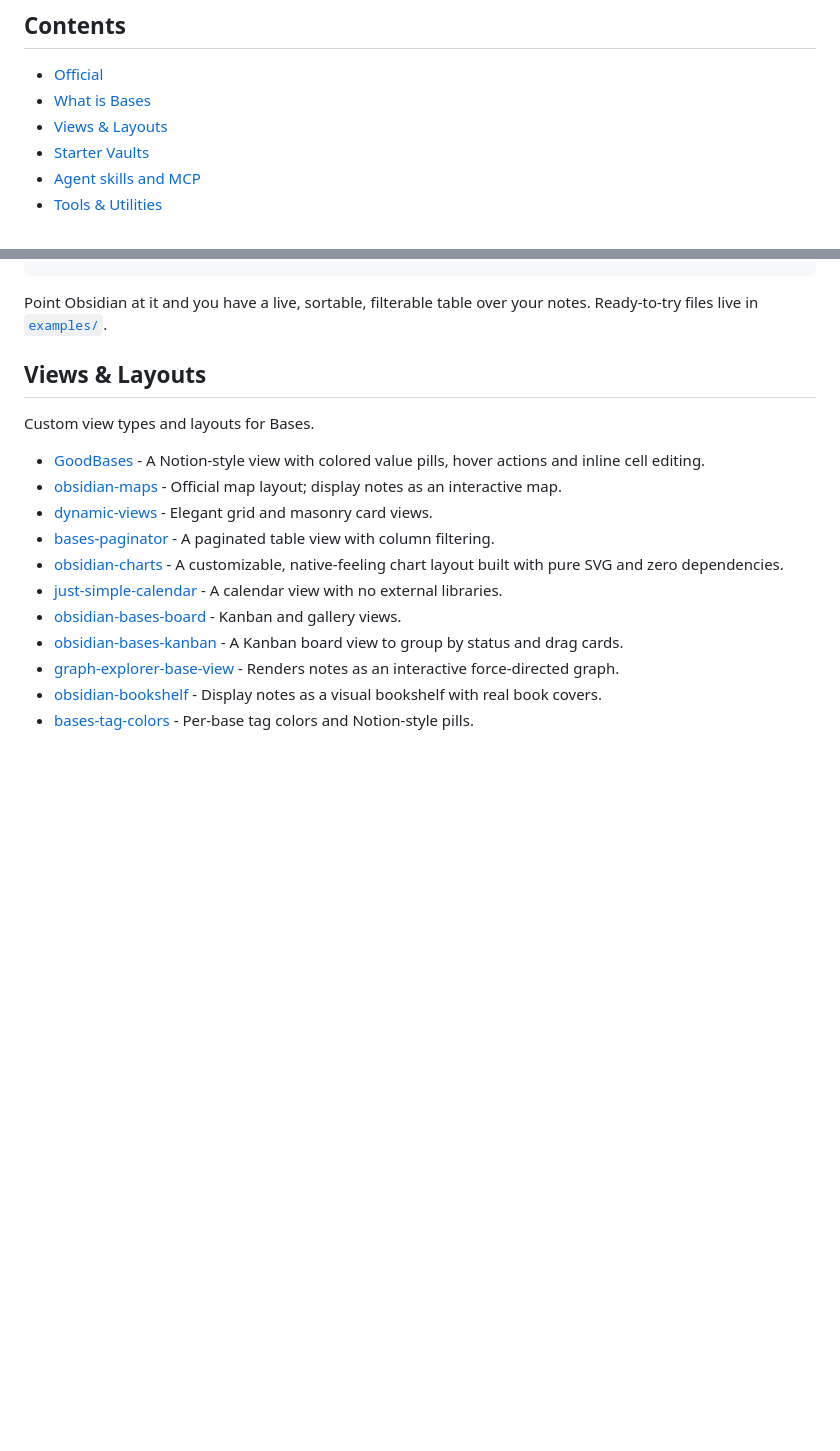
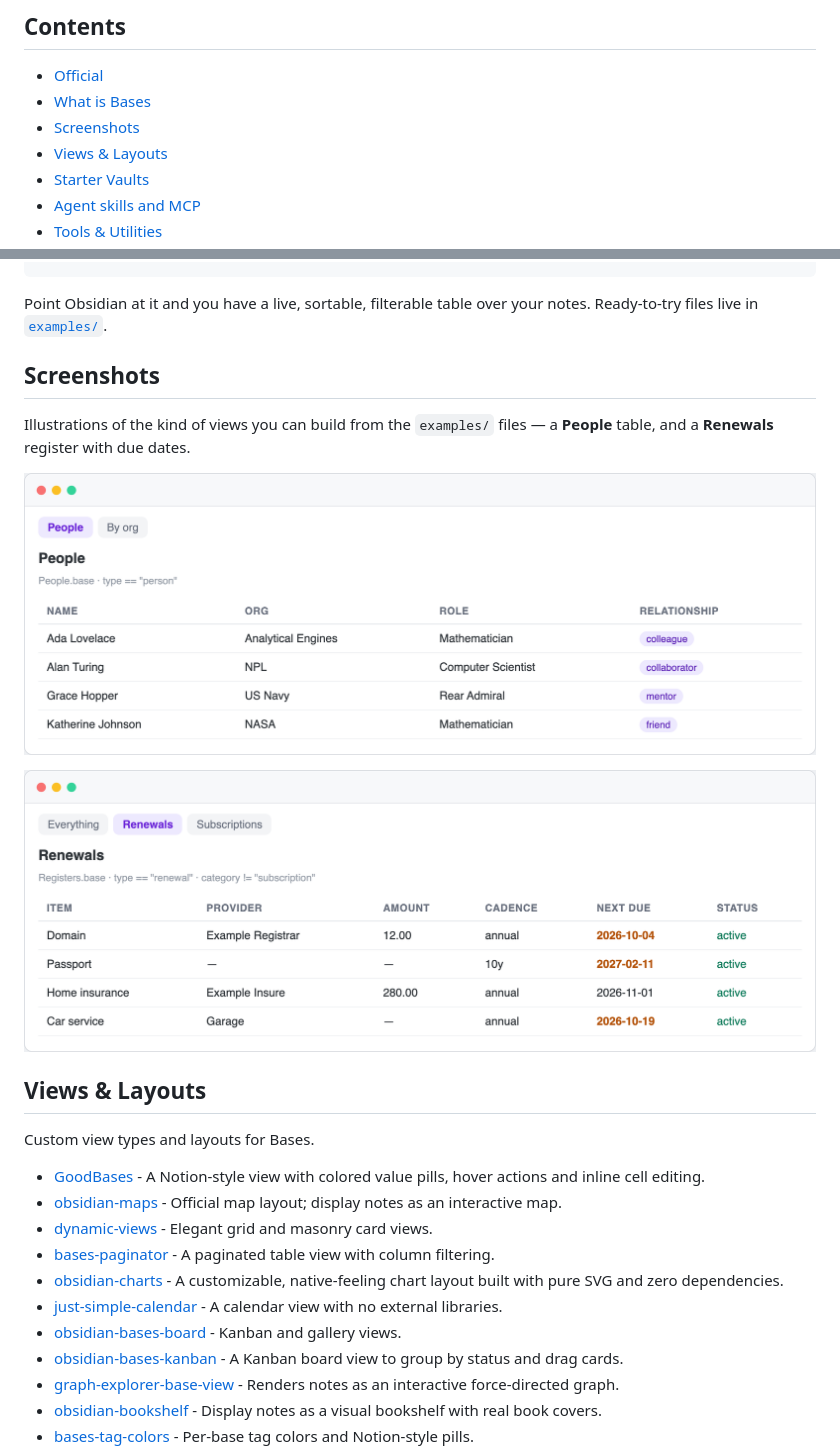
Before and after one commit to livingdream01/awesome-obsidian-bases, a Markdown page: README.md, 2 parts joined by grey strips. Drawn GitHub-style; pictures changed too: assets/screenshot-people.png (added), assets/screenshot-registers.png (added); blank space fills up the shorter version.

Commit message:
feat: banner, screenshots, and a generated GitHub Pages site

```diff
--- a/README.md
+++ b/README.md
@@ -20,6 +23,7 @@ no abandoned experiments, no padding. Maintained by
 
 - [Official](#official)
 - [What is Bases](#what-is-bases)
+- [Screenshots](#screenshots)
 - [Views & Layouts](#views--layouts)
 - [Starter Vaults](#starter-vaults)
 - [Agent skills and MCP](#agent-skills-and-mcp)
@@ -62,6 +66,15 @@ views:
 
 Point Obsidian at it and you have a live, sortable, filterable table over your
 notes. Ready-to-try files live in [`examples/`](examples).
+
+## Screenshots
+
+Illustrations of the kind of views you can build from the `examples/` files — a
+**People** table, and a **Renewals** register with due dates.
+
+![A Bases People table](assets/screenshot-people.png)
+
+![A Bases renewals register](assets/screenshot-registers.png)
 
 ## Views & Layouts
 
```
Also changed, not shown: other parts of README.md (+3 -0 lines), 3 other files.
